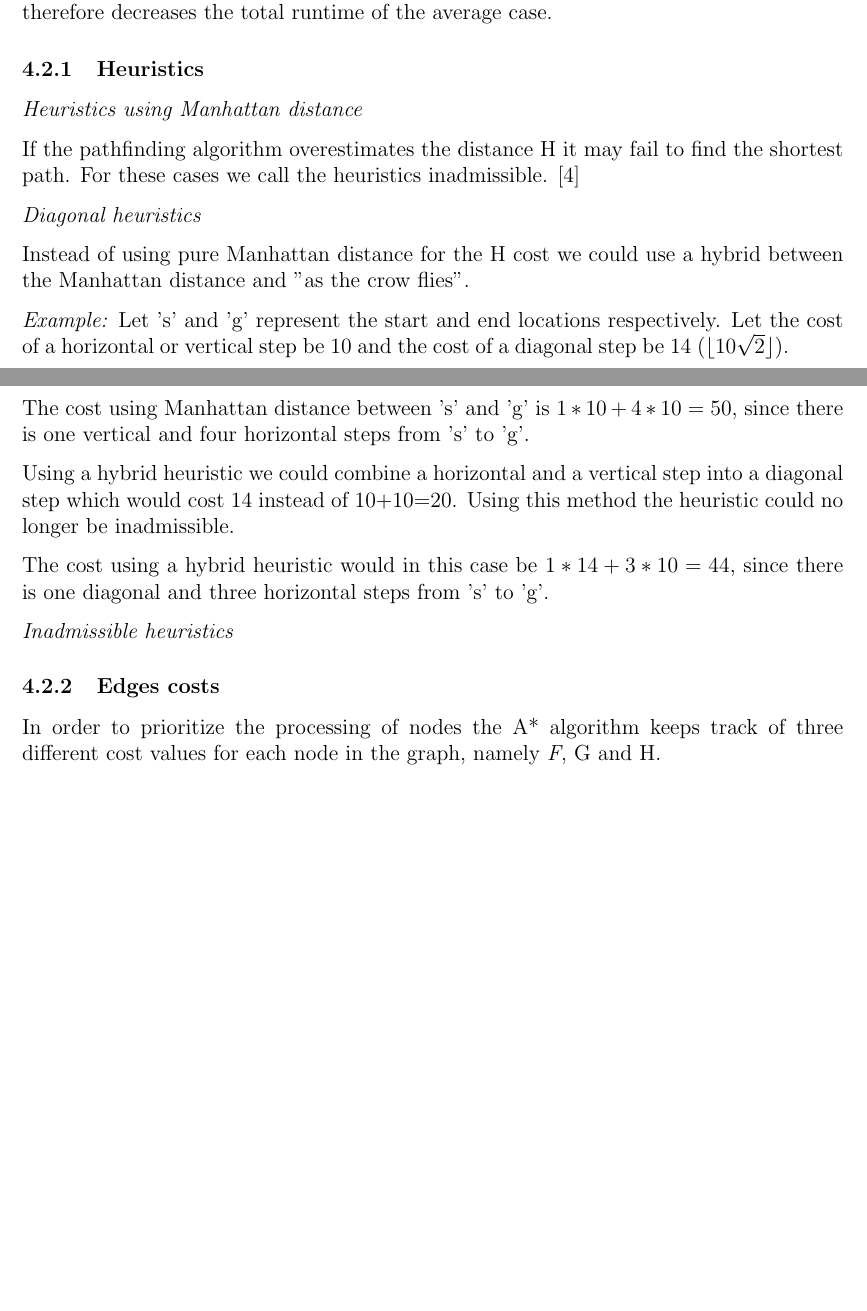
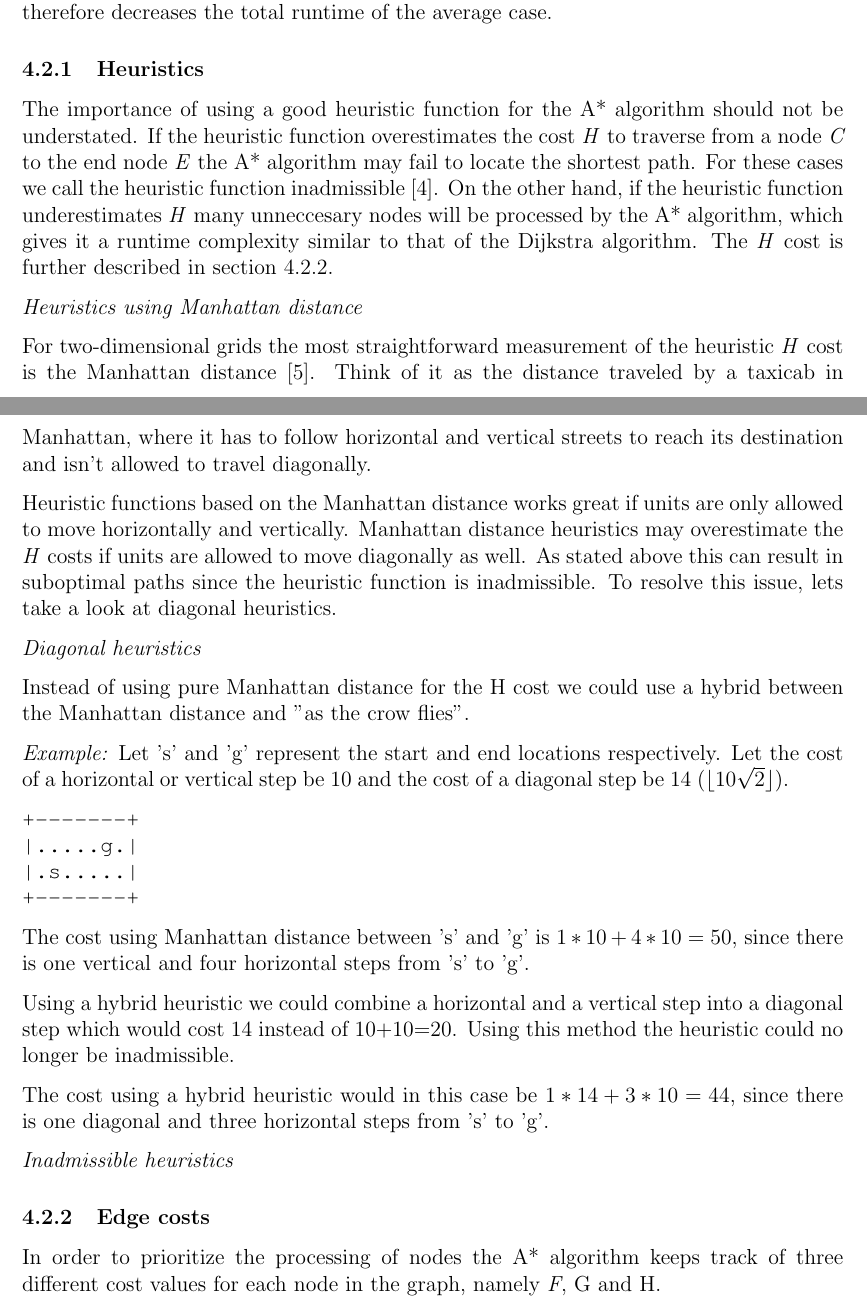
Before and after one commit to mewspring/alpha, a LaTeX document (report/pathfinding.tex): two parts of pages 5 and 6 of 8, joined at a grey line, cut so that both start at the same text, the shorter picture padded with empty space. Compiled offline with pdfLaTeX.

Commit message:
report: Rewrite large portions of the heuristics section.

```diff
--- a/report/pathfinding.tex
+++ b/report/pathfinding.tex
@@ -189,11 +189,30 @@ average case.
 \subsubsection{Heuristics}
 \label{Heuristics}
 
+The importance of using a good heuristic function for the A* algorithm should
+not be understated. If the heuristic function overestimates the cost \textit{H}
+to traverse from a node \textit{C} to the end node \textit{E} the A* algorithm
+may fail to locate the shortest path. For these cases we call the heuristic
+function inadmissible \cite{astar2}. On the other hand, if the heuristic
+function underestimates \textit{H} many unneccesary nodes will be processed by
+the A* algorithm, which gives it a runtime complexity similar to that of the
+Dijkstra algorithm. The \textit{H} cost is further described in section
+\ref{Edge costs}.
+
 \textit{Heuristics using Manhattan distance}
 
-If the pathfinding algorithm overestimates the distance H it may fail to find
-the shortest path. For these cases we call the heuristics inadmissible.
-\cite{astar2}
+For two-dimensional grids the most straightforward measurement of the heuristic
+\textit{H} cost is the Manhattan distance \cite{manhattan}. Think of it as the
+distance traveled by a taxicab in Manhattan, where it has to follow horizontal
+and vertical streets to reach its destination and isn't allowed to travel
+diagonally.
+
+Heuristic functions based on the Manhattan distance works great if units are
+only allowed to move horizontally and vertically. Manhattan distance heuristics
+may overestimate the \textit{H} costs if units are allowed to move diagonally as
+well. As stated above this can result in suboptimal paths since the heuristic
+function is inadmissible. To resolve this issue, lets take a look at diagonal
+heuristics.
 
 \textit{Diagonal heuristics}
 
@@ -223,7 +242,8 @@ since there is one diagonal and three horizontal steps from 's' to 'g'.
 
 % F, G, H costs.
 
-\subsubsection{Edges costs}
+\subsubsection{Edge costs}
+\label{Edge costs}
 
 In order to prioritize the processing of nodes the A* algorithm keeps track of
 three different cost values for each node in the graph, namely \textit{F},
```
Also changed, not shown: diaries/robin.txt (+4 -0 lines), report/references.bib (+8 -0 lines).
